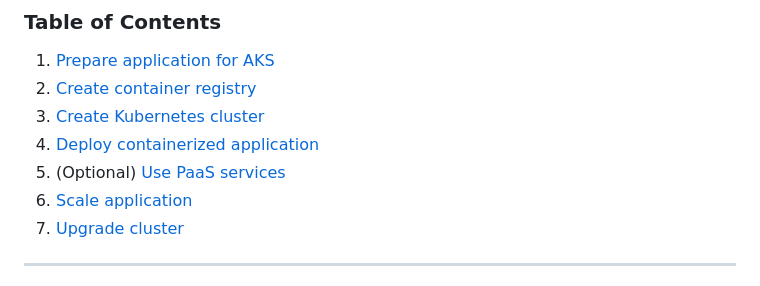
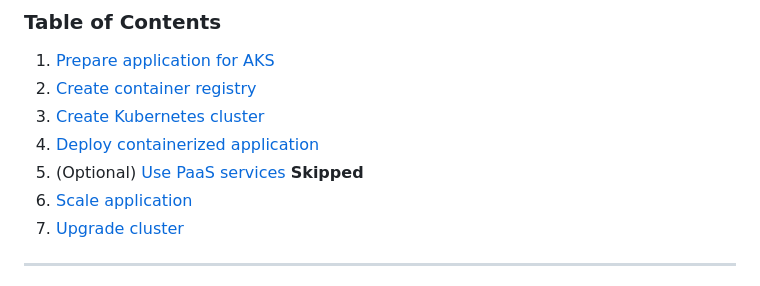
Before and after one commit to 125180182-myseneca/CSP451-Azure-Project, a Markdown page: Final-Project/README.md, the part around the change. Rendered like a GitHub page.

Commit message:
Fixed table of contents

```diff
--- a/Final-Project/README.md
+++ b/Final-Project/README.md
@@ -12,8 +12,8 @@
 1. [Prepare application for AKS](#prepare-application-for-aks)
 2. [Create container registry](#create-container-registry)
 3. [Create Kubernetes cluster](#create-kubernetes-cluster)
-4. [Deploy containerized application](#header)
-5. (Optional) [Use PaaS services](#header)
+4. [Deploy containerized application](#deploy-containerized-application)
+5. (Optional) [Use PaaS services](#header) **Skipped**
 6. [Scale application](#scale-application)
 7. [Upgrade cluster](#upgrade-cluster)
 
```
